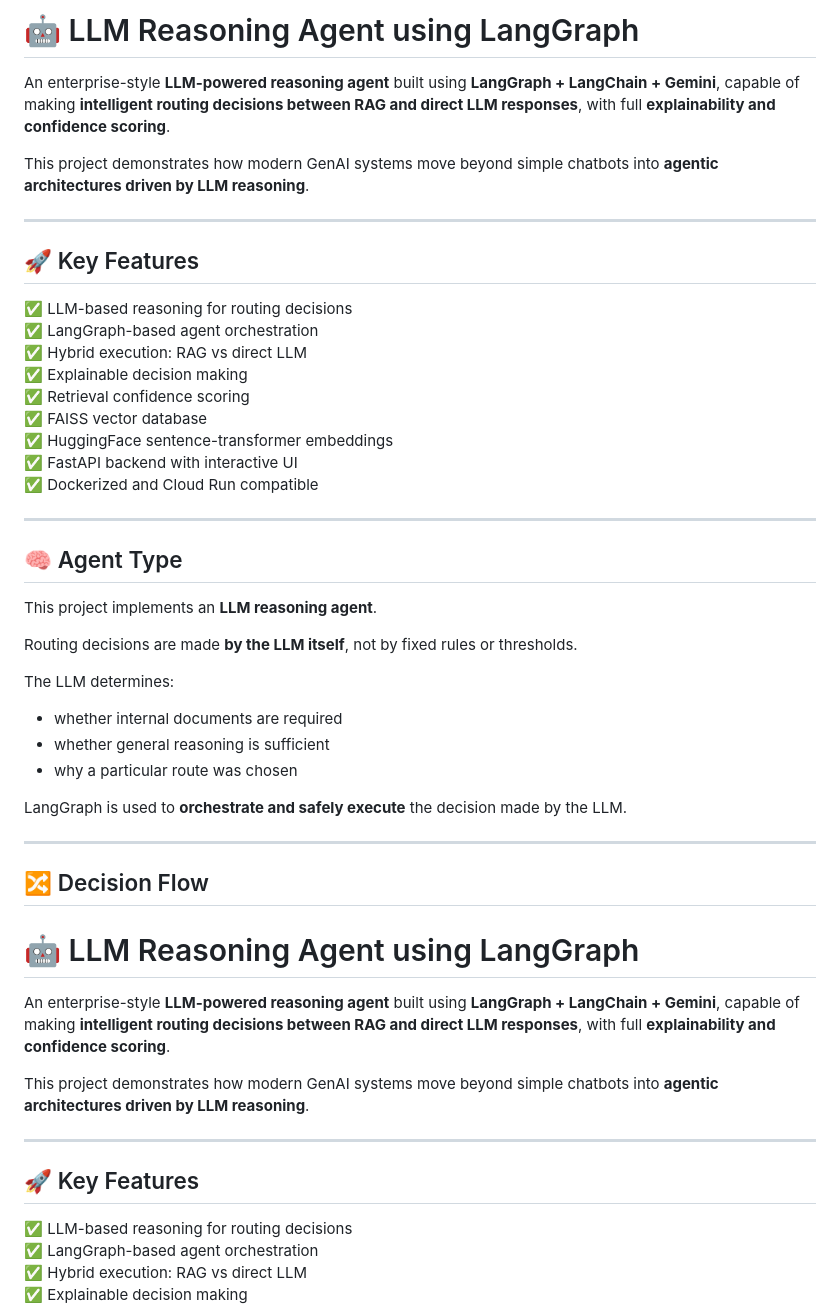
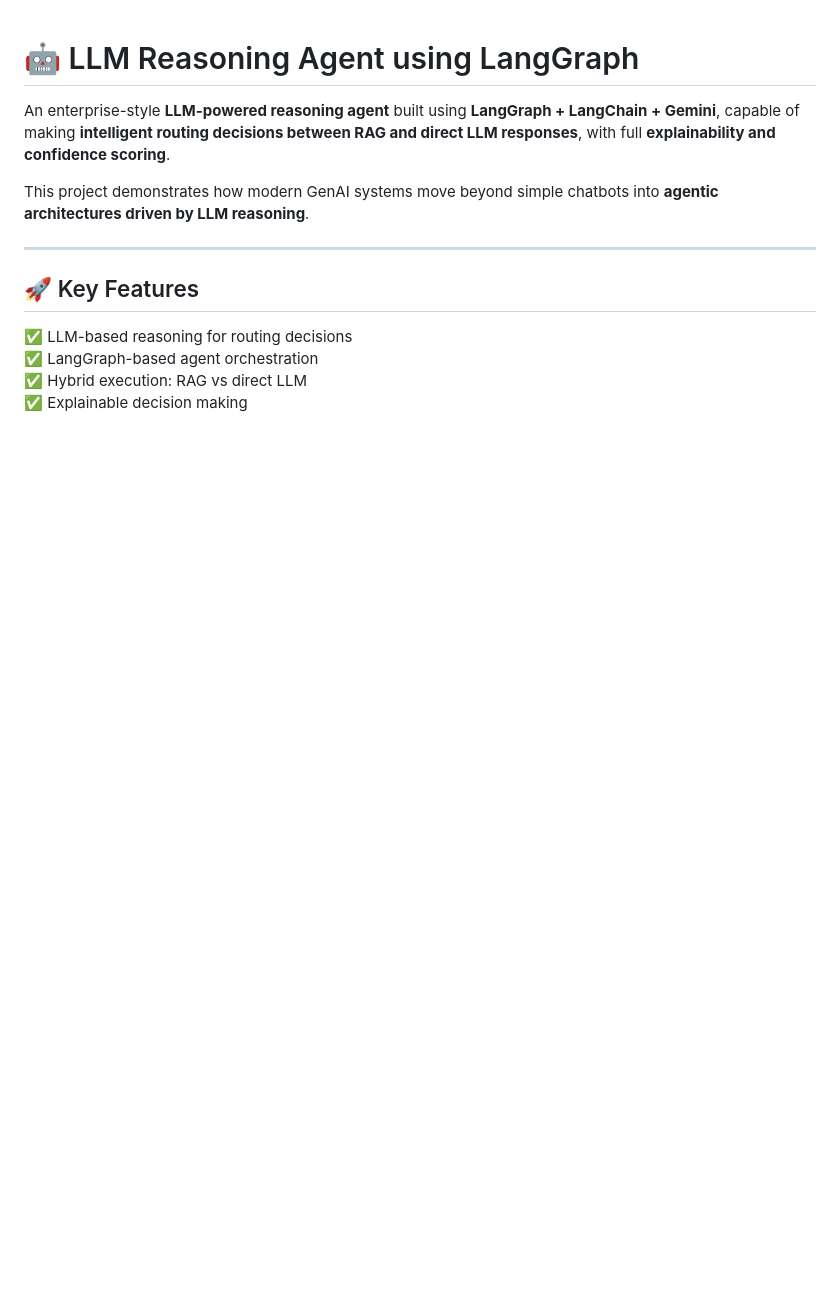
Before and after one commit to santhoshgaddamgsr/ai-ml-projects, a Markdown page: llm-reasoning-agent-langgraph/README.md, the part around the change. GitHub-like rendering; blank space fills up the shorter version.

```diff
--- a/llm-reasoning-agent-langgraph/README.md
+++ b/llm-reasoning-agent-langgraph/README.md
@@ -1,42 +1,3 @@
-# 🤖 LLM Reasoning Agent using LangGraph
-
-An enterprise-style **LLM-powered reasoning agent** built using **LangGraph + LangChain + Gemini**, capable of making **intelligent routing decisions between RAG and direct LLM responses**, with full **explainability and confidence scoring**.
-
-This project demonstrates how modern GenAI systems move beyond simple chatbots into **agentic architectures driven by LLM reasoning**.
-
----
-
-## 🚀 Key Features
-
-✅ LLM-based reasoning for routing decisions
-✅ LangGraph-based agent orchestration
-✅ Hybrid execution: RAG vs direct LLM
-✅ Explainable decision making
-✅ Retrieval confidence scoring
-✅ FAISS vector database
-✅ HuggingFace sentence-transformer embeddings
-✅ FastAPI backend with interactive UI
-✅ Dockerized and Cloud Run compatible
-
----
-
-## 🧠 Agent Type
-
-This project implements an **LLM reasoning agent**.
-
-Routing decisions are made **by the LLM itself**, not by fixed rules or thresholds.
-
-The LLM determines:
-
-- whether internal documents are required
-- whether general reasoning is sufficient
-- why a particular route was chosen
-
-LangGraph is used to **orchestrate and safely execute** the decision made by the LLM.
-
----
-
-## 🔀 Decision Flow
 
 # 🤖 LLM Reasoning Agent using LangGraph
 
```
